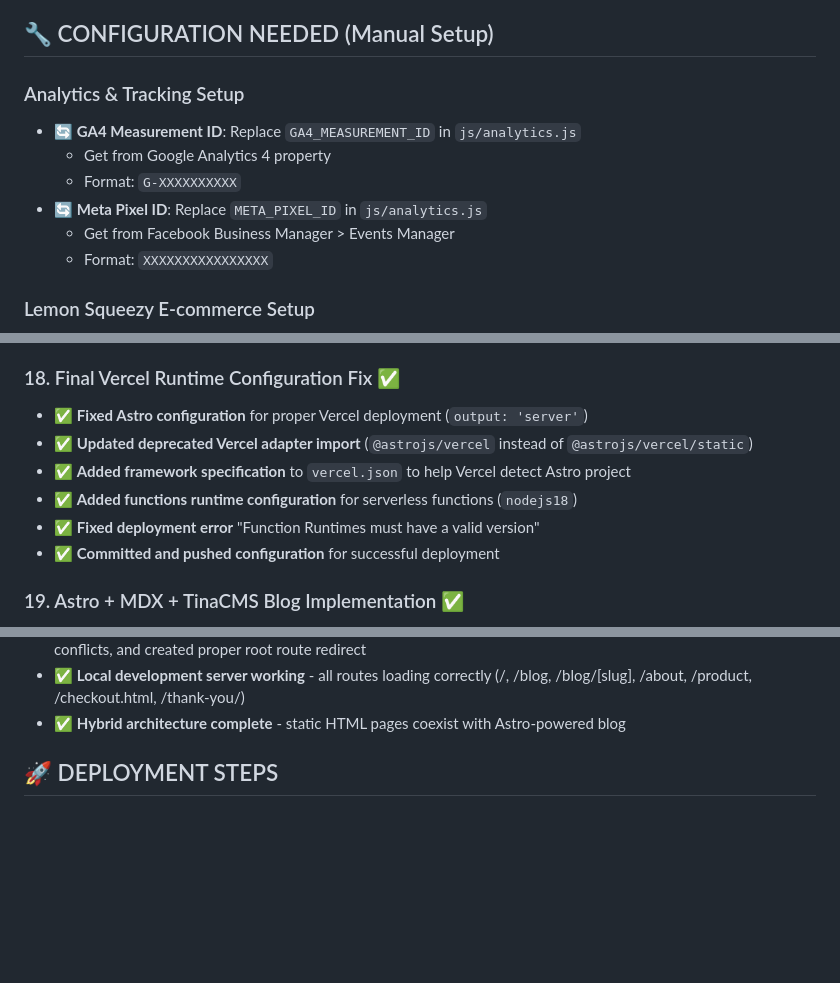
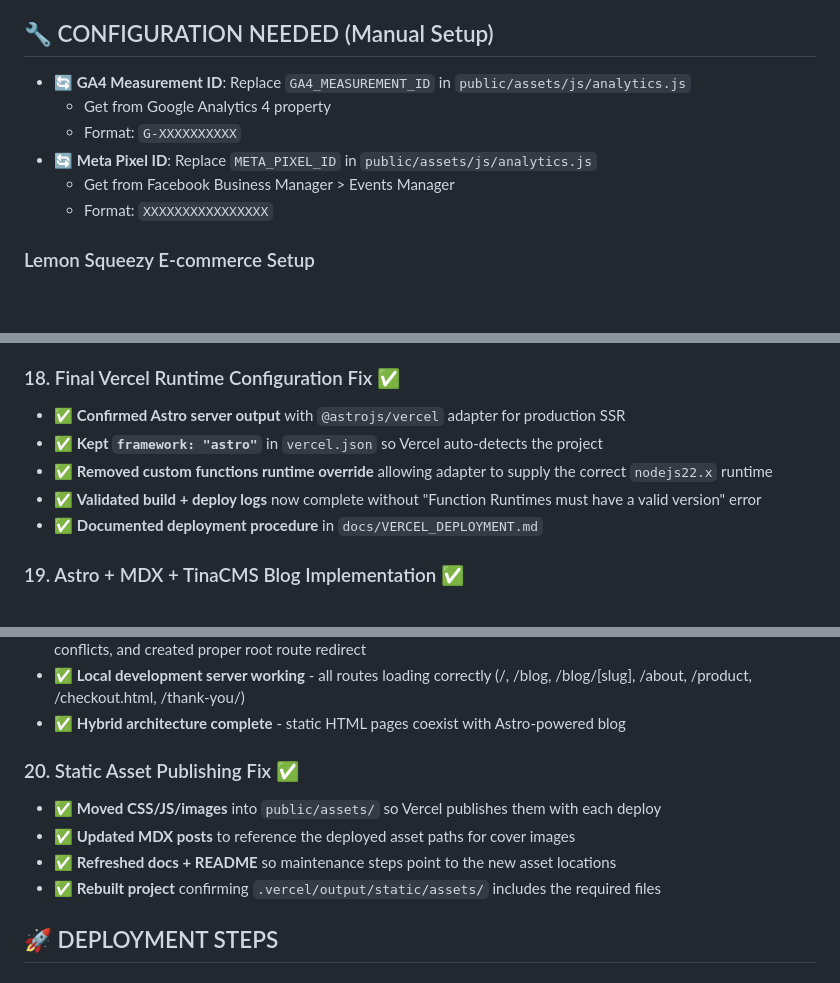
Before and after one commit to delboyy/Sacred-site, a Markdown page: docs/PROJECT_STATUS.md, 3 parts joined by grey strips. Drawn GitHub-style; blank space fills up the shorter version.

Commit message:
Update asset and script paths in project status docs
Revised documentation to reflect new locations for analytics and checkout scripts under public/assets/js/. Added details about static asset publishing fix and updated configuration instructions to match the new asset structure for Vercel deployment.

```diff
--- a/docs/PROJECT_STATUS.md
+++ b/docs/PROJECT_STATUS.md
@@ -68,11 +68,10 @@
 
 ## 🔧 CONFIGURATION NEEDED (Manual Setup)
 
-### Analytics & Tracking Setup
-- 🔄 **GA4 Measurement ID**: Replace `GA4_MEASUREMENT_ID` in `js/analytics.js`
+- 🔄 **GA4 Measurement ID**: Replace `GA4_MEASUREMENT_ID` in `public/assets/js/analytics.js`
   - Get from Google Analytics 4 property
   - Format: `G-XXXXXXXXXX`
-- 🔄 **Meta Pixel ID**: Replace `META_PIXEL_ID` in `js/analytics.js`
+- 🔄 **Meta Pixel ID**: Replace `META_PIXEL_ID` in `public/assets/js/analytics.js`
   - Get from Facebook Business Manager > Events Manager
   - Format: `XXXXXXXXXXXXXXXX`
 
@@ -188,12 +187,11 @@
 - ✅ **Committed and pushed changes** to complete the commerce migration
 
 ### 18. Final Vercel Runtime Configuration Fix ✅
-- ✅ **Fixed Astro configuration** for proper Vercel deployment (`output: 'server'`)
-- ✅ **Updated deprecated Vercel adapter import** (`@astrojs/vercel` instead of `@astrojs/vercel/static`)
-- ✅ **Added framework specification** to `vercel.json` to help Vercel detect Astro project
-- ✅ **Added functions runtime configuration** for serverless functions (`nodejs18`)
-- ✅ **Fixed deployment error** "Function Runtimes must have a valid version"
-- ✅ **Committed and pushed configuration** for successful deployment
+- ✅ **Confirmed Astro server output** with `@astrojs/vercel` adapter for production SSR
+- ✅ **Kept `framework: "astro"`** in `vercel.json` so Vercel auto-detects the project
+- ✅ **Removed custom functions runtime override** allowing adapter to supply the correct `nodejs22.x` runtime
+- ✅ **Validated build + deploy logs** now complete without "Function Runtimes must have a valid version" error
+- ✅ **Documented deployment procedure** in `docs/VERCEL_DEPLOYMENT.md`
 
 ### 19. Astro + MDX + TinaCMS Blog Implementation ✅
 - ✅ **Set up Astro project** with MDX and TinaCMS integration
@@ -211,6 +209,12 @@
 - ✅ **Fixed continuous loading issue** - moved static HTML files to public/ directory, resolved Astro configuration conflicts, and created proper root route redirect
 - ✅ **Local development server working** - all routes loading correctly (/, /blog, /blog/[slug], /about, /product, /checkout.html, /thank-you/)
 - ✅ **Hybrid architecture complete** - static HTML pages coexist with Astro-powered blog
+
+### 20. Static Asset Publishing Fix ✅
+- ✅ **Moved CSS/JS/images** into `public/assets/` so Vercel publishes them with each deploy
+- ✅ **Updated MDX posts** to reference the deployed asset paths for cover images
+- ✅ **Refreshed docs + README** so maintenance steps point to the new asset locations
+- ✅ **Rebuilt project** confirming `.vercel/output/static/assets/` includes the required files
 
 ## 🚀 DEPLOYMENT STEPS
 
```
Also changed, not shown: other parts of docs/PROJECT_STATUS.md (+2 -2 lines).
